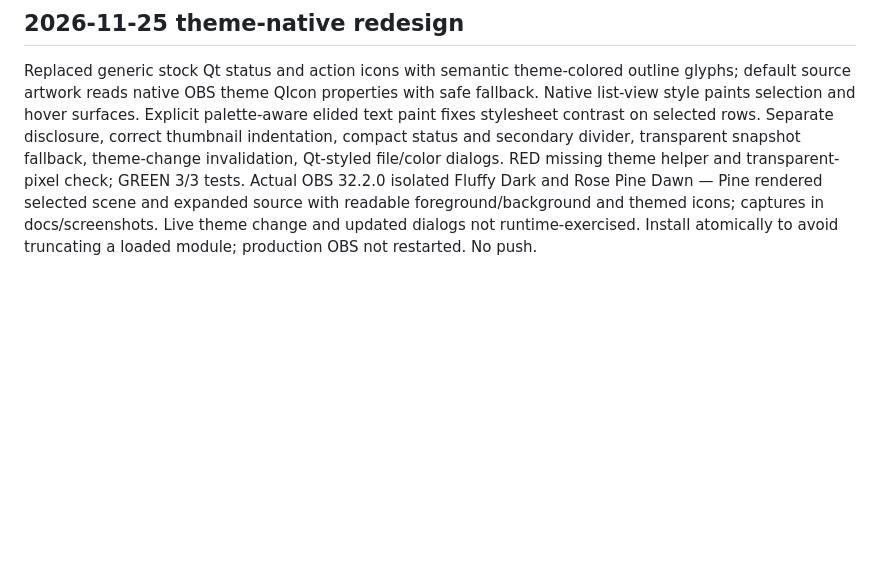
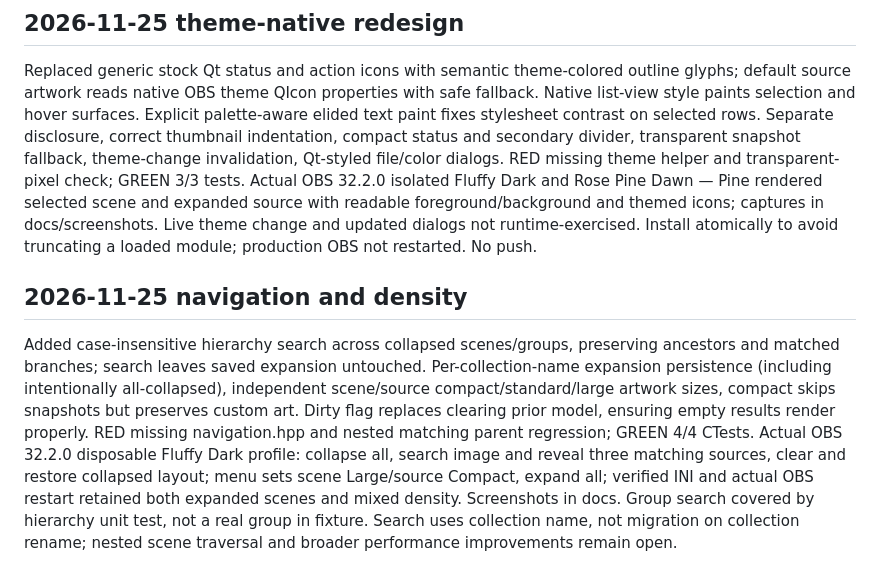
Before and after one commit to myrqyry/unscene, a Markdown page: ACTIVE_WORK.md, the part around the change. Rendered like a GitHub page; blank space fills up the shorter version.

```diff
--- a/ACTIVE_WORK.md
+++ b/ACTIVE_WORK.md
@@ -12,3 +12,6 @@ Added per-source/scene UUID appearance store in OBS module config, automatic or
 
 ## 2026-11-25 theme-native redesign
 Replaced generic stock Qt status and action icons with semantic theme-colored outline glyphs; default source artwork reads native OBS theme QIcon properties with safe fallback. Native list-view style paints selection and hover surfaces. Explicit palette-aware elided text paint fixes stylesheet contrast on selected rows. Separate disclosure, correct thumbnail indentation, compact status and secondary divider, transparent snapshot fallback, theme-change invalidation, Qt-styled file/color dialogs. RED missing theme helper and transparent-pixel check; GREEN 3/3 tests. Actual OBS 32.2.0 isolated Fluffy Dark and Rose Pine Dawn — Pine rendered selected scene and expanded source with readable foreground/background and themed icons; captures in docs/screenshots. Live theme change and updated dialogs not runtime-exercised. Install atomically to avoid truncating a loaded module; production OBS not restarted. No push.
+
+## 2026-11-25 navigation and density
+Added case-insensitive hierarchy search across collapsed scenes/groups, preserving ancestors and matched branches; search leaves saved expansion untouched. Per-collection-name expansion persistence (including intentionally all-collapsed), independent scene/source compact/standard/large artwork sizes, compact skips snapshots but preserves custom art. Dirty flag replaces clearing prior model, ensuring empty results render properly. RED missing navigation.hpp and nested matching parent regression; GREEN 4/4 CTests. Actual OBS 32.2.0 disposable Fluffy Dark profile: collapse all, search image and reveal three matching sources, clear and restore collapsed layout; menu sets scene Large/source Compact, expand all; verified INI and actual OBS restart retained both expanded scenes and mixed density. Screenshots in docs. Group search covered by hierarchy unit test, not a real group in fixture. Search uses collection name, not migration on collection rename; nested scene traversal and broader performance improvements remain open.
```
Also changed, not shown: README.md (+8 -1 lines), docs/screenshots/mixed-density.png (added), docs/screenshots/search.png (added), 4 other files.
